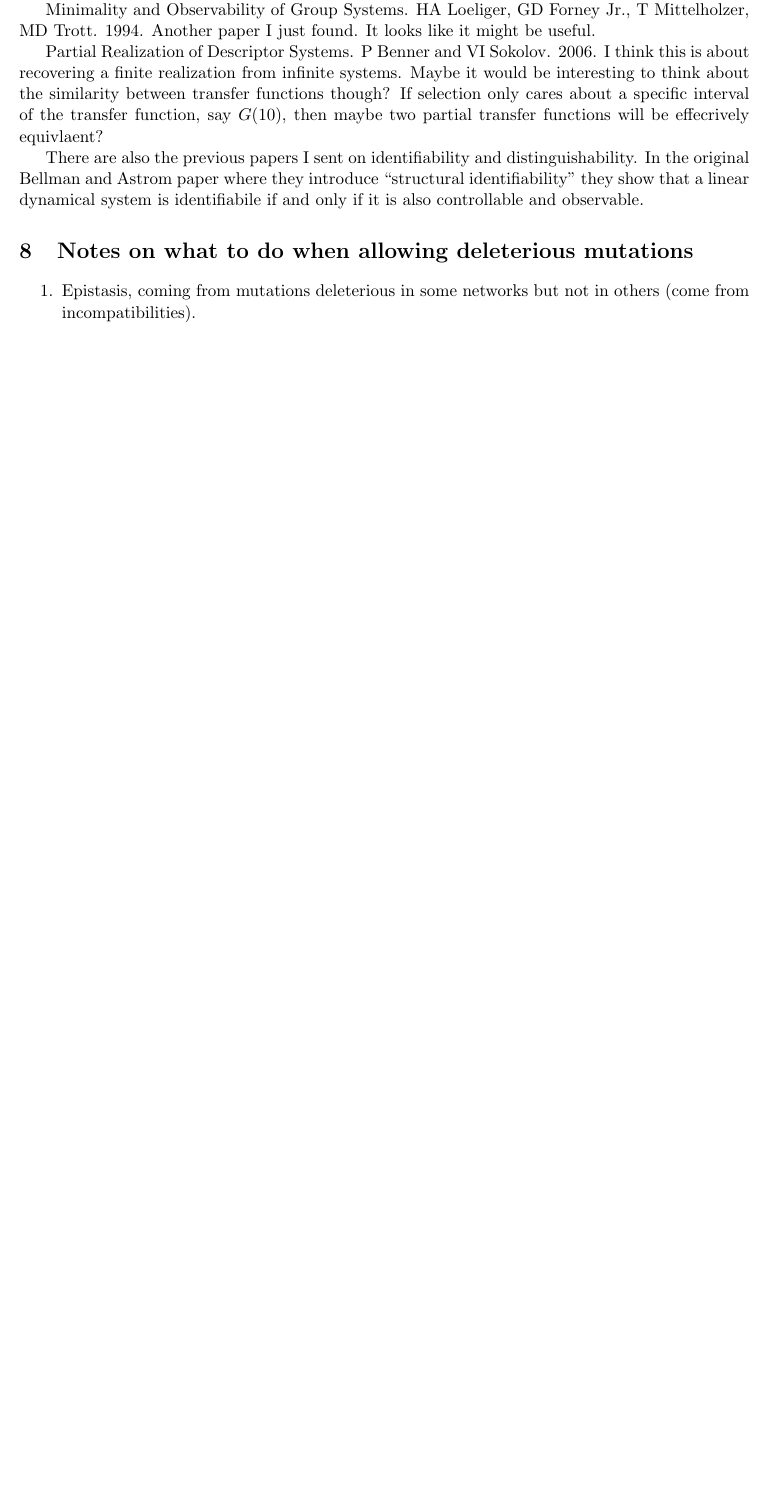
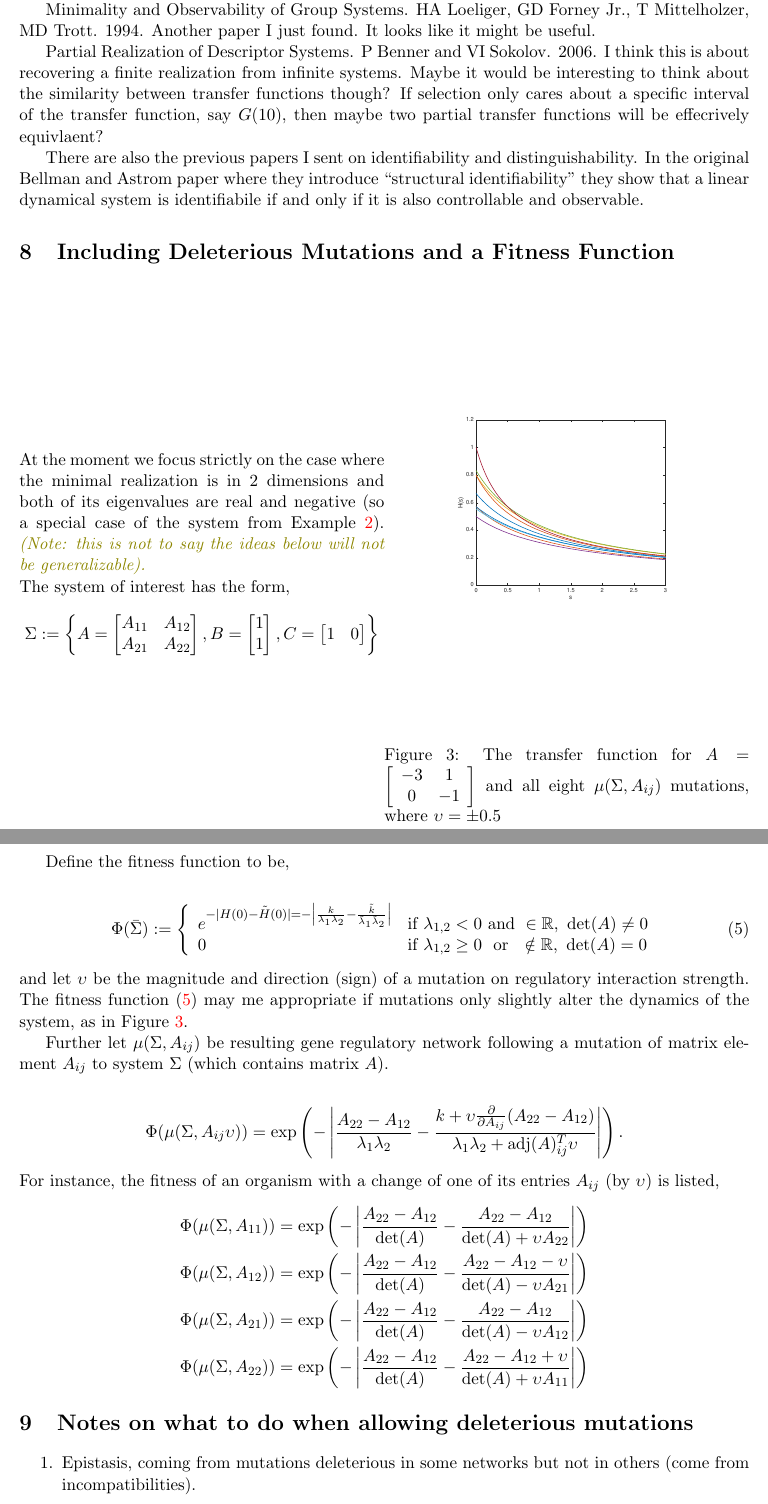
Before and after one commit to petrelharp/kalman_walk, a LaTeX paper (kalman_walk.tex): part of page 13 of 17 before the commit and two parts of pages 13 and 14 of 18 after it, the two joined at a grey line, cut so that both start at the same text, the shorter picture padded with empty space. Compiled offline with pdfLaTeX.

Commit message:
added a section on deleterious stuff and a temporary fitness function.

```diff
--- a/kalman_walk.tex
+++ b/kalman_walk.tex
@@ -1,6 +1,6 @@
 \documentclass[11 pt]{article}
 \usepackage{amsmath, amssymb, color, xcolor}
-\usepackage{graphicx}
+\usepackage{graphicx, wrapfig, float, caption}
 \usepackage{fullpage}
 \usepackage[backref=page, hidelinks, colorlinks=true, citecolor=blue!60!black!100]{hyperref}
 \usepackage{tikz}
@@ -22,6 +22,7 @@
 \newcommand{\R}{\mathbb{R}}
 \newcommand{\E}{\mathbb{E}}
 \renewcommand{\P}{\mathbb{P}}
+\newcommand{\pda}{\frac{\partial}{\partial A_{ij}}}
 
 \DeclareMathOperator{\spn}{span}
 
@@ -901,6 +902,45 @@ I think this is about recovering a finite realization from infinite systems. May
 
 There are also the previous papers I sent on identifiability and distinguishability. In the original Bellman and Astrom paper where they introduce ``structural identifiability'' they show that a linear dynamical system is identifiabile if and only if it is also controllable and observable.
 
+\section{Including Deleterious Mutations and a Fitness Function}
+
+  \begin{minipage}{0.5\textwidth}
+  At the moment we focus strictly on the case where the minimal realization is in $2$ dimensions and both of its eigenvalues are real and negative (so a special case of the system from Example \ref{ex:2x2}). \jss{(Note: this is not to say the ideas below will not be generalizable).}
+
+    The system of interest has the form,
+  \begin{align*}
+    \Sigma := \left\{ A = \begin{bmatrix} A_{11} & A_{12} \\ A_{21} & A_{22} \end{bmatrix}, B = \begin{bmatrix} 1 \\ 1 \end{bmatrix}, C = \begin{bmatrix} 1 & 0 \end{bmatrix} \right\}
+  \end{align*}
+  \end{minipage}%
+  \begin{minipage}{0.5\textwidth}
+    \centering
+    \includegraphics[width=0.95\textwidth]{figure_2x2mutation01}%
+      \captionof{figure}{The transfer function for $A = \left[ \protect\begin{array}{cc} -3 & 1 \\ 0 & -1 \protect\end{array} \right]$ and all eight $\mu(\Sigma, A_{ij})$ mutations, where $\upsilon = \pm 0.5$}\label{fig:mut}%
+  \end{minipage}
+
+
+Define the fitness function to be,
+
+\begin{align}\label{eq:fitness}
+  \Phi(\bar{\Sigma}) := \left\{ \begin{array}{ll}   e^{- | H(0) - \tilde{H}(0) | = - \left| \frac{k}{\lambda_{1} \lambda_{2}} - \frac{\tilde{k}}{\tilde{\lambda}_{1} \tilde{\lambda}_{2}} \right|}    &\text{if } \lambda_{1,2} < 0 \text{ and } \in \mathbb{R}, \ \det(A) \neq 0 \\
+  0   &\text{if } \lambda_{1,2} \geq 0 \ \text{ or } \ \notin \mathbb{R}, \ \det(A) = 0 \end{array} \right.
+\end{align}
+and let $\upsilon$ be the magnitude and direction (sign) of a mutation on regulatory interaction strength. The fitness function (\ref{eq:fitness}) may me appropriate if mutations only slightly alter the dynamics of the system, as in Figure \ref{fig:mut}.
+
+Further let $\mu(\Sigma, A_{ij})$ be resulting gene regulatory network following a mutation of matrix element $A_{ij}$ to system $\Sigma$ (which contains matrix $A$).
+
+  \begin{align*}
+    \Phi(\mu(\Sigma, A_{ij} \upsilon)) = \exp\left(- \left| \frac{A_{22}-A_{12}}{\lambda_{1} \lambda_{2}} - \frac{k + \upsilon \pda (A_{22}-A_{12})}{\lambda_{1} \lambda_{2} + \text{adj}(A)^{T}_{ij} \upsilon} \right|\right)   .
+  \end{align*}
+For instance, the fitness of an organism with a change of one of its entries $A_{ij}$ (by $\upsilon$) is listed,
+  \begin{align*}
+    \Phi(\mu(\Sigma, A_{11})) &= \exp \left(- \left| \frac{A_{22}-A_{12}}{\det(A)} - \frac{A_{22}-A_{12}}{\det(A) + \upsilon A_{22}} \right| \right) \\
+    \Phi(\mu(\Sigma, A_{12})) &= \exp \left(- \left| \frac{A_{22}-A_{12}}{\det(A)} - \frac{A_{22}-A_{12} - \upsilon}{\det(A) - \upsilon A_{21}} \right| \right) \\
+    \Phi(\mu(\Sigma, A_{21})) &= \exp \left(- \left| \frac{A_{22}-A_{12}}{\det(A)} - \frac{A_{22}-A_{12}}{\det(A) - \upsilon A_{12}} \right| \right) \\
+    \Phi(\mu(\Sigma, A_{22})) &= \exp \left(- \left| \frac{A_{22}-A_{12}}{\det(A)} - \frac{A_{22}-A_{12} + \upsilon}{\det(A) + \upsilon A_{11}} \right| \right)
+  \end{align*}
+
+
 
 \section{Notes on what to do when allowing deleterious mutations}
 
```
Also changed, not shown: figure_2x2mutation01.pdf (added), kalman_walk.pdf.
